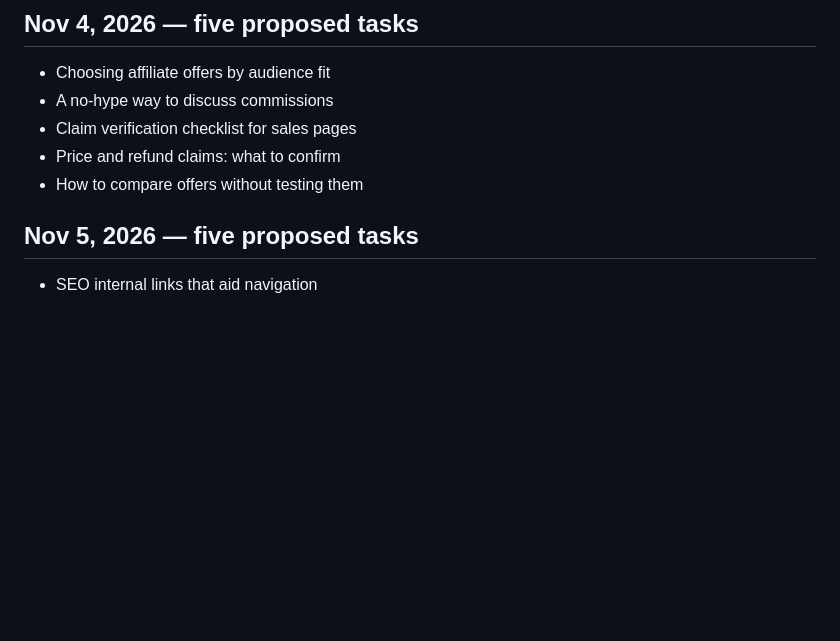
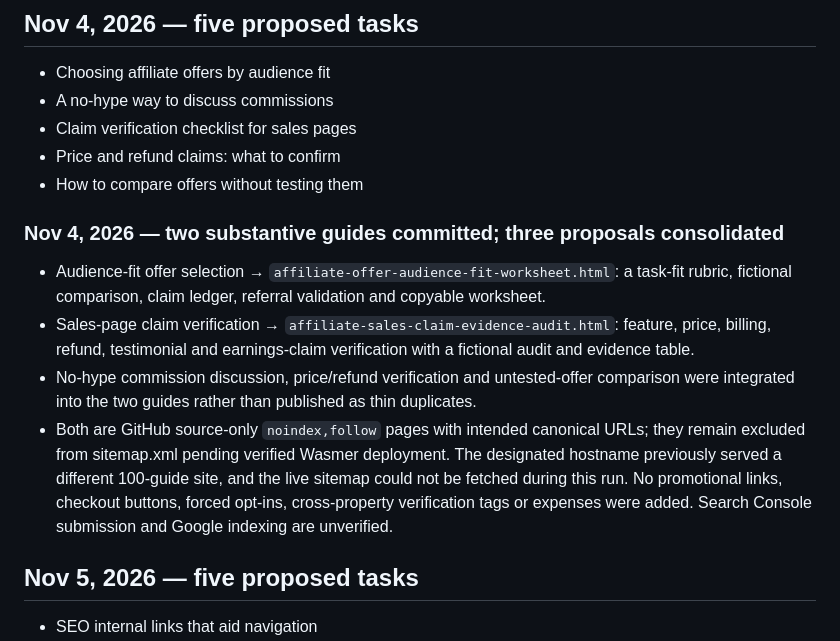
Before and after one commit to AiAutomationtactics/AILeadAutomation, a Markdown page: EDITORIAL_CALENDAR.md, the part around the change. Drawn GitHub-style; blank space fills up the shorter version.

Commit message:
Record and link Nov 4 original guides (source only)

```diff
--- a/EDITORIAL_CALENDAR.md
+++ b/EDITORIAL_CALENDAR.md
@@ -183,6 +183,13 @@ Both new guides are educational GitHub source files with descriptive metadata, s
 - Price and refund claims: what to confirm
 - How to compare offers without testing them
 
+
+### Nov 4, 2026 — two substantive guides committed; three proposals consolidated
+- Audience-fit offer selection → `affiliate-offer-audience-fit-worksheet.html`: a task-fit rubric, fictional comparison, claim ledger, referral validation and copyable worksheet.
+- Sales-page claim verification → `affiliate-sales-claim-evidence-audit.html`: feature, price, billing, refund, testimonial and earnings-claim verification with a fictional audit and evidence table.
+- No-hype commission discussion, price/refund verification and untested-offer comparison were integrated into the two guides rather than published as thin duplicates.
+- Both are GitHub source-only `noindex,follow` pages with intended canonical URLs; they remain excluded from sitemap.xml pending verified Wasmer deployment. The designated hostname previously served a different 100-guide site, and the live sitemap could not be fetched during this run. No promotional links, checkout buttons, forced opt-ins, cross-property verification tags or expenses were added. Search Console submission and Google indexing are unverified.
+
 ## Nov 5, 2026 — five proposed tasks
 - SEO internal links that aid navigation
 - Write descriptive meta titles without keyword stuffing
```
